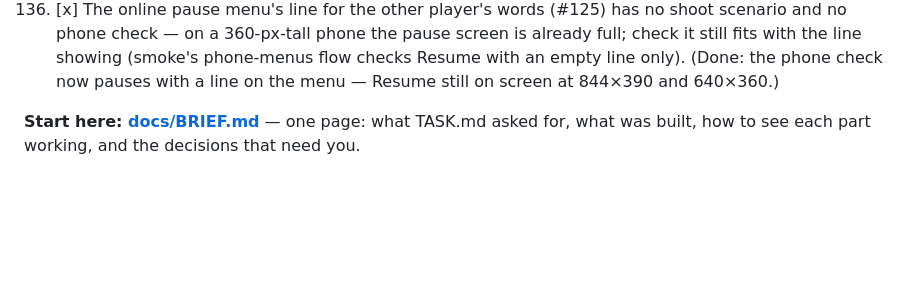
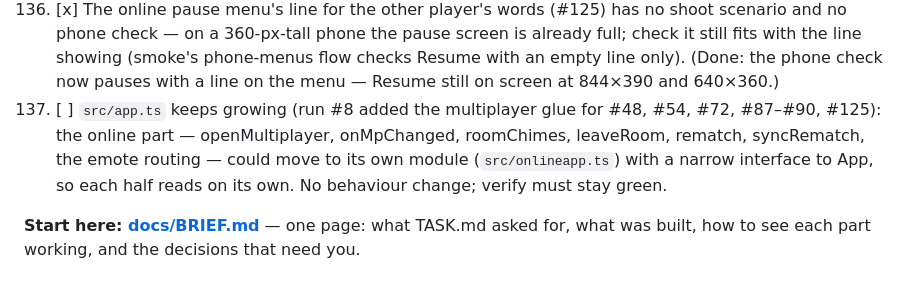
Before and after one commit to Zahikusa/mythwar, a Markdown page: PROGRESS.md, the part around the change. GitHub-like rendering; blank space fills up the shorter version.

Commit message:
PROGRESS: backlog 137
Co-Authored-By: Claude Opus 5.5 <noreply@anthropic.com>

```diff
--- a/PROGRESS.md
+++ b/PROGRESS.md
@@ -583,6 +583,11 @@ run #8's changes, each reproduced by a test that failed before the fix.)
    with the line showing (smoke's phone-menus flow checks Resume with an empty line only). (Done:
    the phone check now pauses with a line on the menu — Resume still on screen at 844×390 and
    640×360.)
+137. [ ] `src/app.ts` keeps growing (run #8 added the multiplayer glue for #48, #54, #72, #87–#90,
+   #125): the online part — openMultiplayer, onMpChanged, roomChimes, leaveRoom, rematch,
+   syncRematch, the emote routing — could move to its own module (`src/onlineapp.ts`) with a
+   narrow interface to App, so each half reads on its own. No behaviour change; verify must stay
+   green.
 
 
 
```
